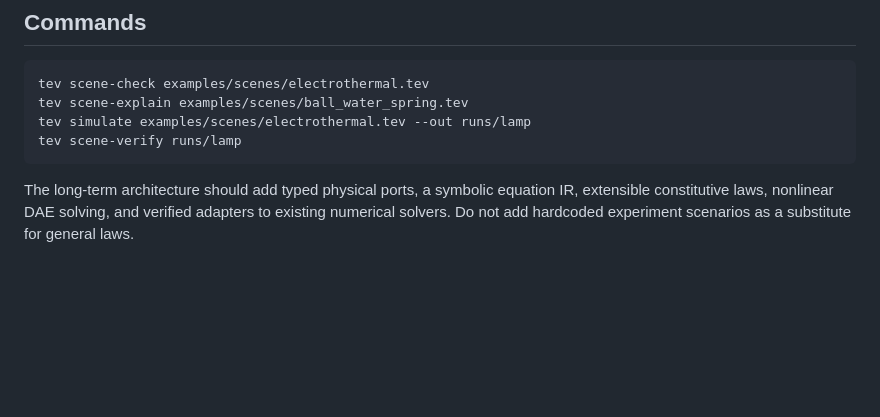
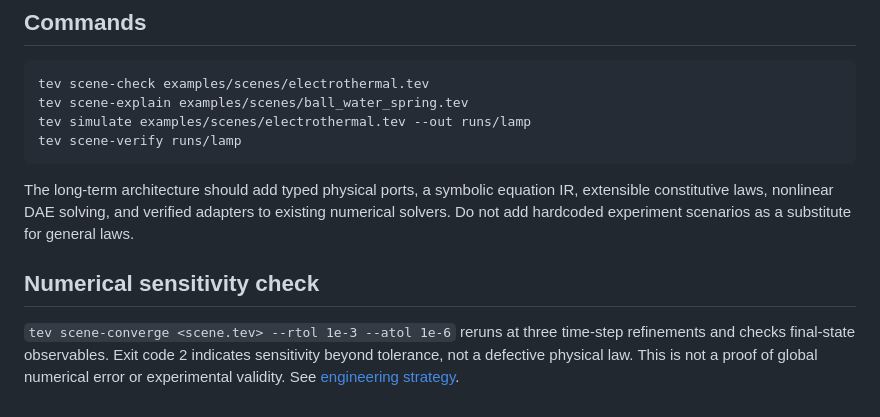
Before and after one commit to deepnilray/teview, a Markdown page: docs/composable-physics.md, the part around the change. Rendered like a GitHub page; blank space fills up the shorter version.

Commit message:
feat: expose physics time-step convergence diagnostics and engineering audit

````diff
--- a/docs/composable-physics.md
+++ b/docs/composable-physics.md
@@ -78,3 +78,7 @@ tev scene-verify runs/lamp
 ```
 
 The long-term architecture should add typed physical ports, a symbolic equation IR, extensible constitutive laws, nonlinear DAE solving, and verified adapters to existing numerical solvers. Do not add hardcoded experiment scenarios as a substitute for general laws.
+
+## Numerical sensitivity check
+
+`tev scene-converge <scene.tev> --rtol 1e-3 --atol 1e-6` reruns at three time-step refinements and checks final-state observables. Exit code 2 indicates sensitivity beyond tolerance, not a defective physical law. This is not a proof of global numerical error or experimental validity. See [engineering strategy](engineering-strategy.md).
````
